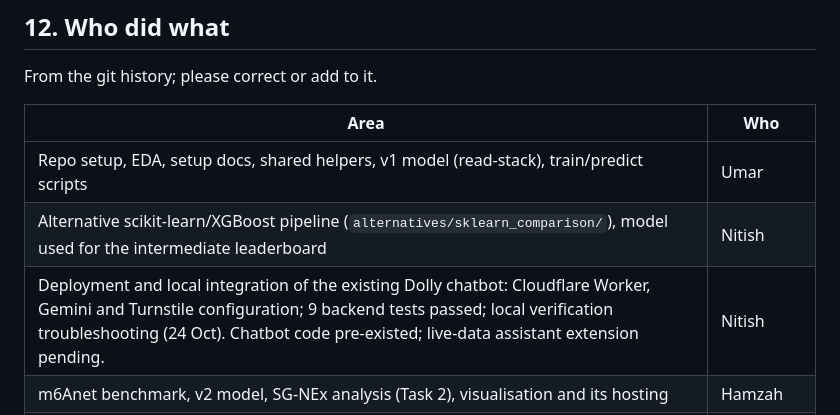
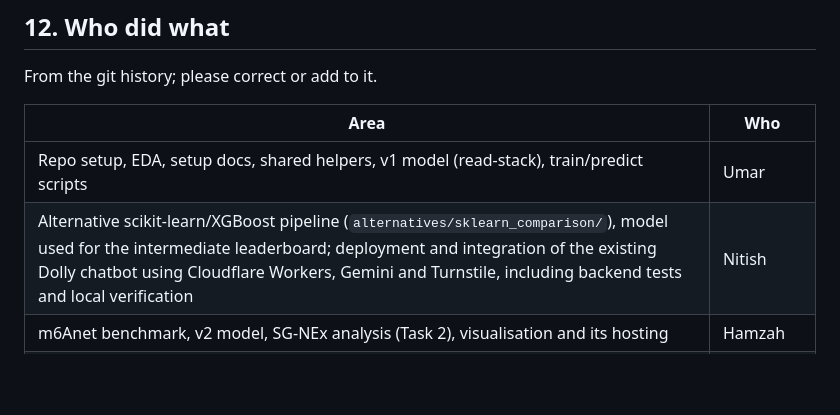
Before and after one commit to umarmadbi/dsa4262-teamproject-dolly, a Markdown page: README.md, the part around the change. GitHub-like rendering; blank space fills up the shorter version.

Commit message:
Combine Nitish's contributions into one table row

```diff
--- a/README.md
+++ b/README.md
@@ -445,7 +445,6 @@ From the git history; please correct or add to it.
 | Area | Who |
 |---|---|
 | Repo setup, EDA, setup docs, shared helpers, v1 model (read-stack), train/predict scripts | Umar |
-| Alternative scikit-learn/XGBoost pipeline (`alternatives/sklearn_comparison/`), model used for the intermediate leaderboard | Nitish |
-| Deployment and local integration of the existing Dolly chatbot: Cloudflare Worker, Gemini and Turnstile configuration; 9 backend tests passed; local verification troubleshooting (24 Oct). Chatbot code pre-existed; live-data assistant extension pending. | Nitish |
+| Alternative scikit-learn/XGBoost pipeline (`alternatives/sklearn_comparison/`), model used for the intermediate leaderboard; deployment and integration of the existing Dolly chatbot using Cloudflare Workers, Gemini and Turnstile, including backend tests and local verification | Nitish |
 | m6Anet benchmark, v2 model, SG-NEx analysis (Task 2), visualisation and its hosting | Hamzah |
 | ... | Joshua: please add |
```
